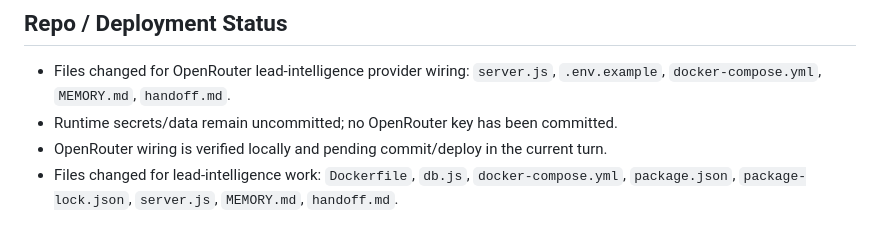
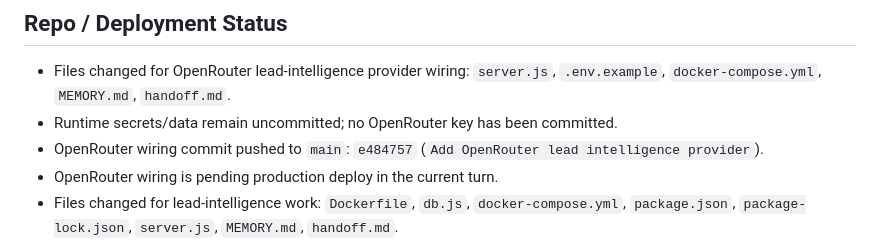
Before and after one commit to mcssc25/automatedadagency, a Markdown page: handoff.md, the part around the change. Rendered like a GitHub page.

Commit message:
Document OpenRouter provider update

```diff
--- a/handoff.md
+++ b/handoff.md
@@ -83,7 +83,8 @@ Last updated: 2026-07-02
 
 - Files changed for OpenRouter lead-intelligence provider wiring: `server.js`, `.env.example`, `docker-compose.yml`, `MEMORY.md`, `handoff.md`.
 - Runtime secrets/data remain uncommitted; no OpenRouter key has been committed.
-- OpenRouter wiring is verified locally and pending commit/deploy in the current turn.
+- OpenRouter wiring commit pushed to `main`: `e484757` (`Add OpenRouter lead intelligence provider`).
+- OpenRouter wiring is pending production deploy in the current turn.
 - Files changed for lead-intelligence work: `Dockerfile`, `db.js`, `docker-compose.yml`, `package.json`, `package-lock.json`, `server.js`, `MEMORY.md`, `handoff.md`.
 - Runtime secrets/data remain uncommitted.
 - Lead-intelligence code is pushed and deployed. Main commits: `a91eb02` (`Add brokerage lead intelligence engine`), `66340d0` (`Seed brokerage brand city searches`), `c7434e6` (`Preserve discovered brokerage targets`), `fb0284b` (`Keep seeded offices queue position`), `6fb7bd3` (`Detect blocked roster browser pages`), `caea108` (`Mark interrupted intelligence runs`).
```
Also changed, not shown: MEMORY.md (+1 -1 lines).
